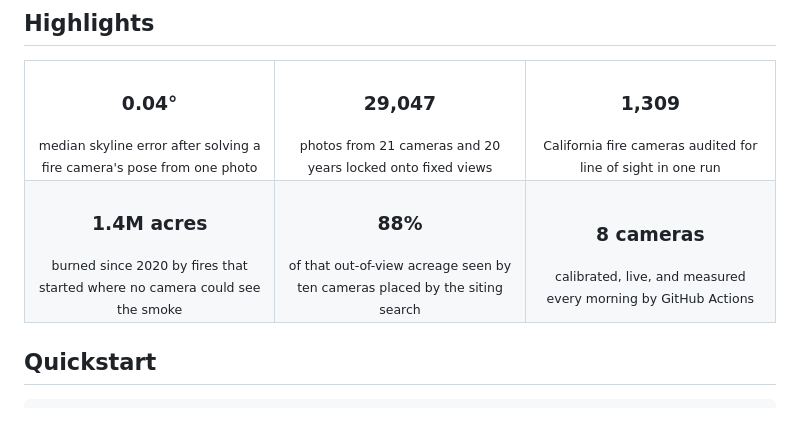
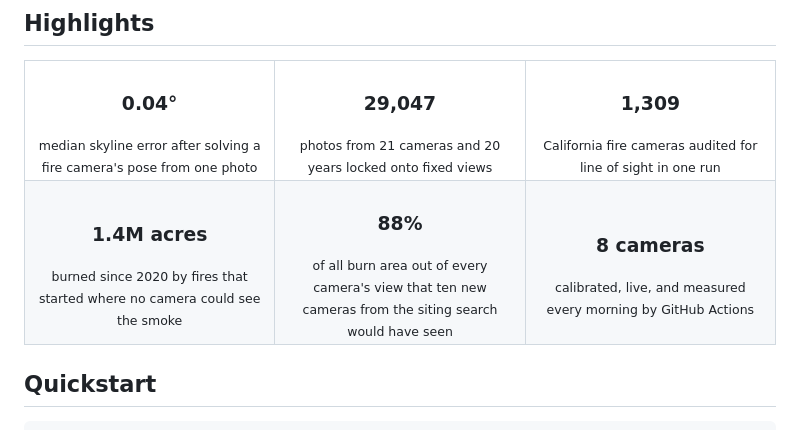
Before and after one commit to shourya0mehta/fuel-gauge, a Markdown page: README.md, the part around the change. Rendered like a GitHub page.

Commit message:
README: clarify siting stat
Co-Authored-By: Claude Opus 5.5 <noreply@anthropic.com>
Claude-Session: https://claude.ai/code/session_01Lh9rWikCqy4iHNM9ZxZzN8

```diff
--- a/README.md
+++ b/README.md
@@ -34,7 +34,7 @@ Thousands of cameras already watch wildland for fire. California alone runs 1,30
   </tr>
   <tr>
     <td align="center" width="33%"><h3>1.4M acres</h3><sub>burned since 2020 by fires that started where no camera could see the smoke</sub></td>
-    <td align="center" width="33%"><h3>88%</h3><sub>of that out-of-view acreage seen by ten cameras placed by the siting search</sub></td>
+    <td align="center" width="33%"><h3>88%</h3><sub>of all burn area out of every camera's view that ten new cameras from the siting search would have seen</sub></td>
     <td align="center" width="33%"><h3>8 cameras</h3><sub>calibrated, live, and measured every morning by GitHub Actions</sub></td>
   </tr>
 </table>
```
